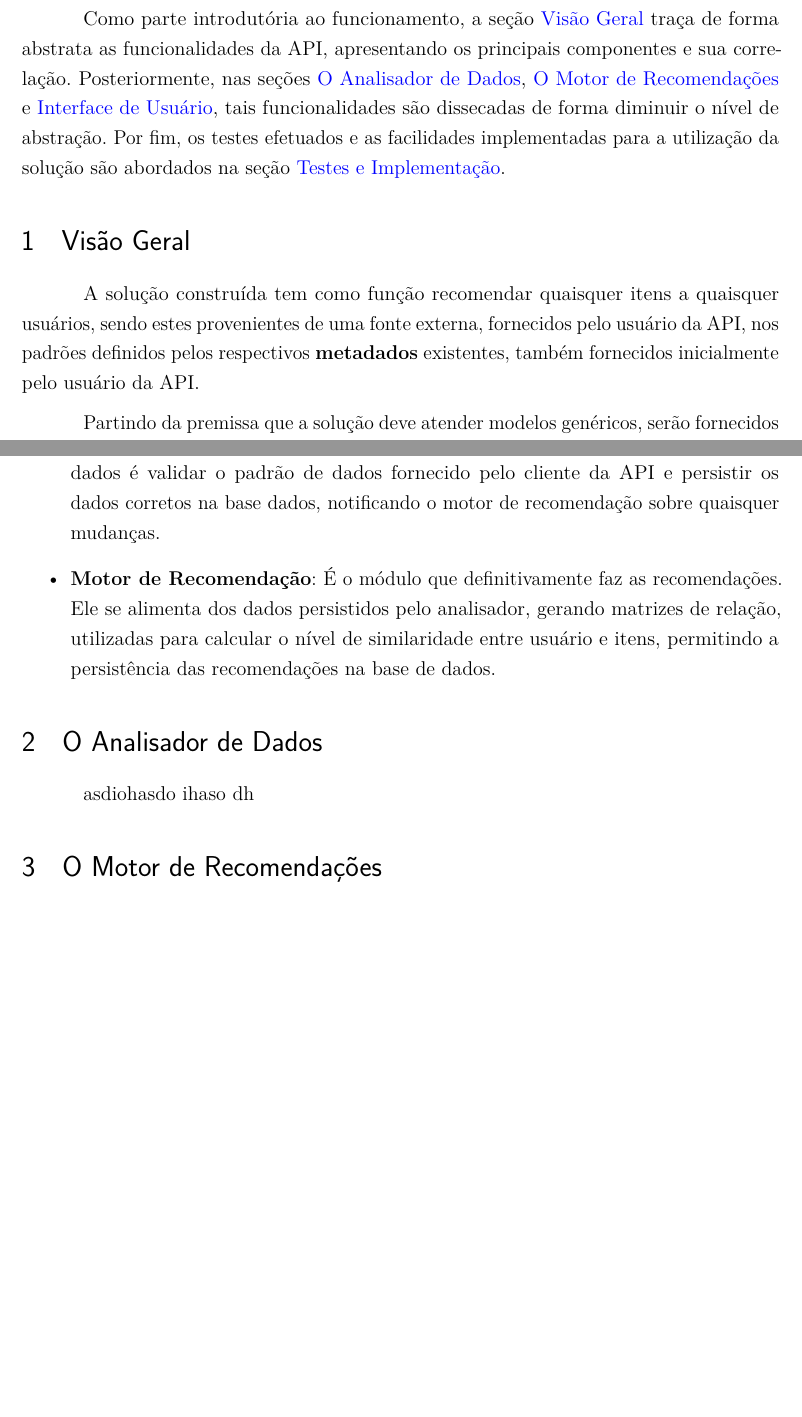
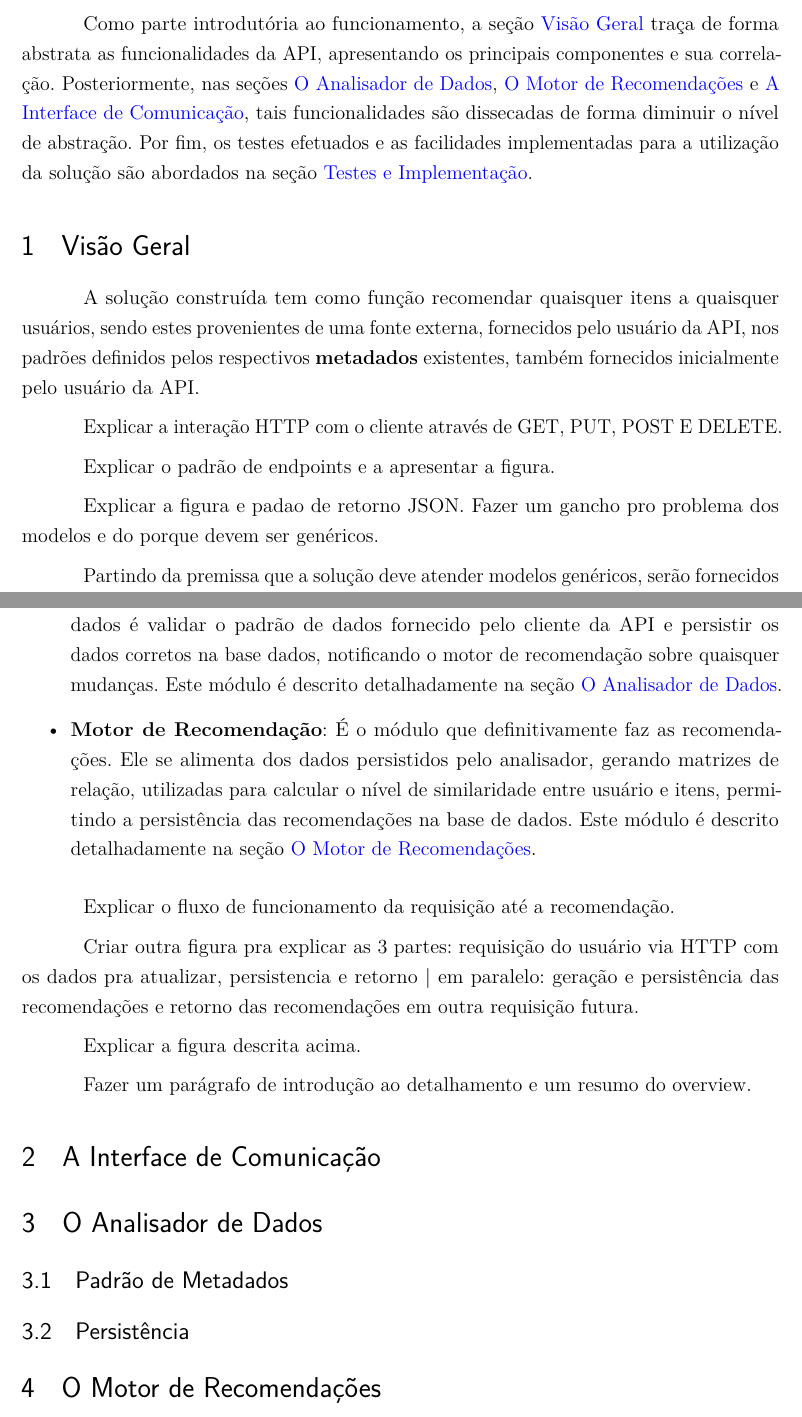
Before and after one commit to iurykrieger/morpy-tcc, a LaTeX thesis (trabalho.tex): two parts of pages 28 and 31 of 37, joined at a grey line, cut so that both start at the same text, the shorter picture padded with empty space. Compiled offline with pdfLaTeX.

Commit message:
future work

```diff
--- a/trabalho.tex
+++ b/trabalho.tex
@@ -514,6 +514,10 @@ Como parte introdutória ao funcionamento, a seção \nameref{visao_geral} traç
 
 A solução construída tem como função recomendar quaisquer itens a quaisquer usuários, sendo estes provenientes de uma fonte externa, fornecidos pelo usuário da API, nos padrões definidos pelos respectivos \textbf{metadados} existentes, também fornecidos inicialmente pelo usuário da API.
 
+Explicar a interação HTTP com o cliente através de GET, PUT, POST E DELETE.
+
+Explicar o padrão de endpoints e a apresentar a figura.
+
 \begin{figure}[htp]
 
 	\caption{\label{interconnection}Comunicação da API com o cliente.}
@@ -526,6 +530,7 @@ A solução construída tem como função recomendar quaisquer itens a quaisquer
 
 \end{figure}
 
+Explicar a figura e padao de retorno JSON. Fazer um gancho pro problema dos modelos e do porque devem ser genéricos.
 
 Partindo da premissa que a solução deve atender modelos genéricos, serão fornecidos na inicialização da API os \textbf{metadados} de usuários, itens e avaliações, correspondendo a estrutura necessária pelo usuário da aplicação. Uma vez que os metadados sejam fornecidos, os dados relacionados devem respeitar as estruturas definidas. Tanto os usuários, itens e avaliações, quanto as futuras recomendações, serão persistidas em um banco de dados, a fim de centralizar as informações e diminuir o tempo de resposta das recomendações requisitadas.
 
@@ -567,12 +570,25 @@ As funcionalidades da API e suas interações podem ser subdivididas nos seguint
 
-	\item \textbf{Analisador de Dados}: É o módulo responsável por contrastar as entradas da interface de comunicação com os metadados ativos. O trabalho do analisador de dados é validar o padrão de dados fornecido pelo cliente da API e persistir os dados corretos na base dados, notificando o motor de recomendação sobre quaisquer mudanças.
+	\item \textbf{Analisador de Dados}: É o módulo responsável por contrastar as entradas da interface de comunicação com os metadados ativos. O trabalho do analisador de dados é validar o padrão de dados fornecido pelo cliente da API e persistir os dados corretos na base dados, notificando o motor de recomendação sobre quaisquer mudanças. Este módulo é descrito detalhadamente na seção \nameref{analisador}.
 
-	\item \textbf{Motor de Recomendação}: É o módulo que definitivamente faz as recomendações. Ele se alimenta dos dados persistidos pelo analisador, gerando matrizes de relação, utilizadas para calcular o nível de similaridade entre usuário e itens, permitindo a persistência das recomendações na base de dados.
+	\item \textbf{Motor de Recomendação}: É o módulo que definitivamente faz as recomendações. Ele se alimenta dos dados persistidos pelo analisador, gerando matrizes de relação, utilizadas para calcular o nível de similaridade entre usuário e itens, permitindo a persistência das recomendações na base de dados. Este módulo é descrito detalhadamente na seção \nameref{motor}.
 
 \end{itemize}
 
+Explicar o fluxo de funcionamento da requisição até a recomendação.
+
+Criar outra figura pra explicar as 3 partes: requisição do usuário via HTTP com os dados pra atualizar, persistencia e retorno | em paralelo: geração e persistência das recomendações e retorno das recomendações em outra requisição futura.
+
+Explicar a figura descrita acima.
+
+Fazer um parágrafo de introdução ao detalhamento e um resumo do overview.
+
+\section{A Interface de Comunicação} \label{interface}
+
 \section{O Analisador de Dados} \label{analisador}
- asdiohasdo ihaso dh
+
+\subsection{Padrão de Metadados} \label{analisador:padrao_metadados}
+
+\subsection{Persistência} \label{analisador:persistencia}
 
 \section{O Motor de Recomendações} \label{motor}
 
```
Also changed, not shown: trabalho.pdf, trabalho.tex (12 more changed lines).
